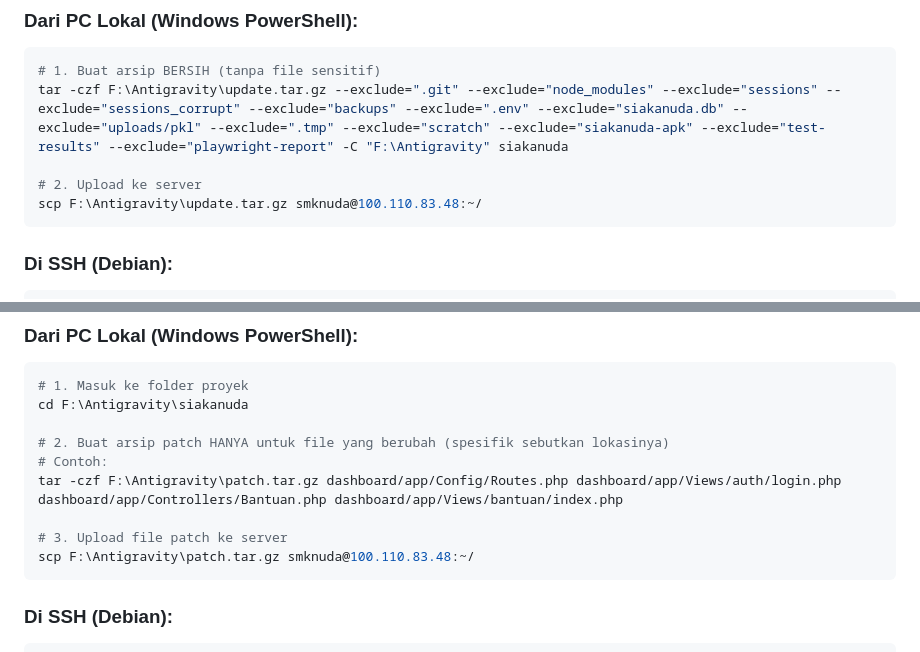
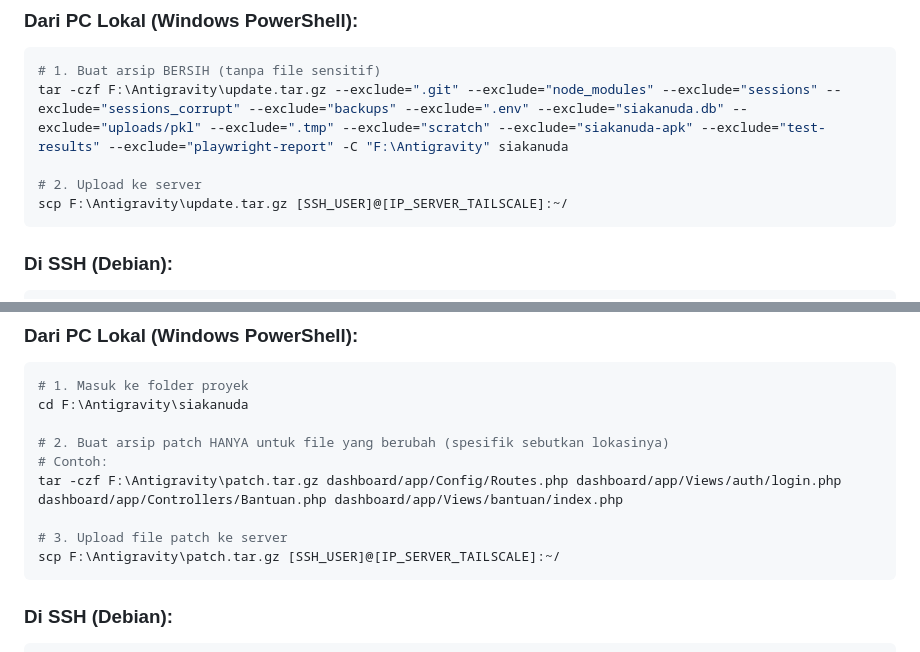
Before and after one commit to bangunsetyawan/siakanuda, a Markdown page: docs/DEPLOY_NOTES.md, 2 parts joined by grey strips. Rendered like a GitHub page.

````diff
--- a/docs/DEPLOY_NOTES.md
+++ b/docs/DEPLOY_NOTES.md
@@ -13,7 +13,7 @@
 tar -czf F:\Antigravity\update.tar.gz --exclude=".git" --exclude="node_modules" --exclude="sessions" --exclude="sessions_corrupt" --exclude="backups" --exclude=".env" --exclude="siakanuda.db" --exclude="uploads/pkl" --exclude=".tmp" --exclude="scratch" --exclude="siakanuda-apk" --exclude="test-results" --exclude="playwright-report" -C "F:\Antigravity" siakanuda
 
 # 2. Upload ke server
-scp F:\Antigravity\update.tar.gz smknuda@100.110.83.48:~/
+scp F:\Antigravity\update.tar.gz [SSH_USER]@[IP_SERVER_TAILSCALE]:~/
 ```
 
 ### Di SSH (Debian):
@@ -44,7 +44,7 @@ cd F:\Antigravity\siakanuda
 tar -czf F:\Antigravity\patch.tar.gz dashboard/app/Config/Routes.php dashboard/app/Views/auth/login.php dashboard/app/Controllers/Bantuan.php dashboard/app/Views/bantuan/index.php
 
 # 3. Upload file patch ke server
-scp F:\Antigravity\patch.tar.gz smknuda@100.110.83.48:~/
+scp F:\Antigravity\patch.tar.gz [SSH_USER]@[IP_SERVER_TAILSCALE]:~/
 ```
 
 ### Di SSH (Debian):
````
Also changed, not shown: directives/03-deployment-guide.md (+26 -2 lines), docs/checklist_testing.md (+2 -2 lines).
